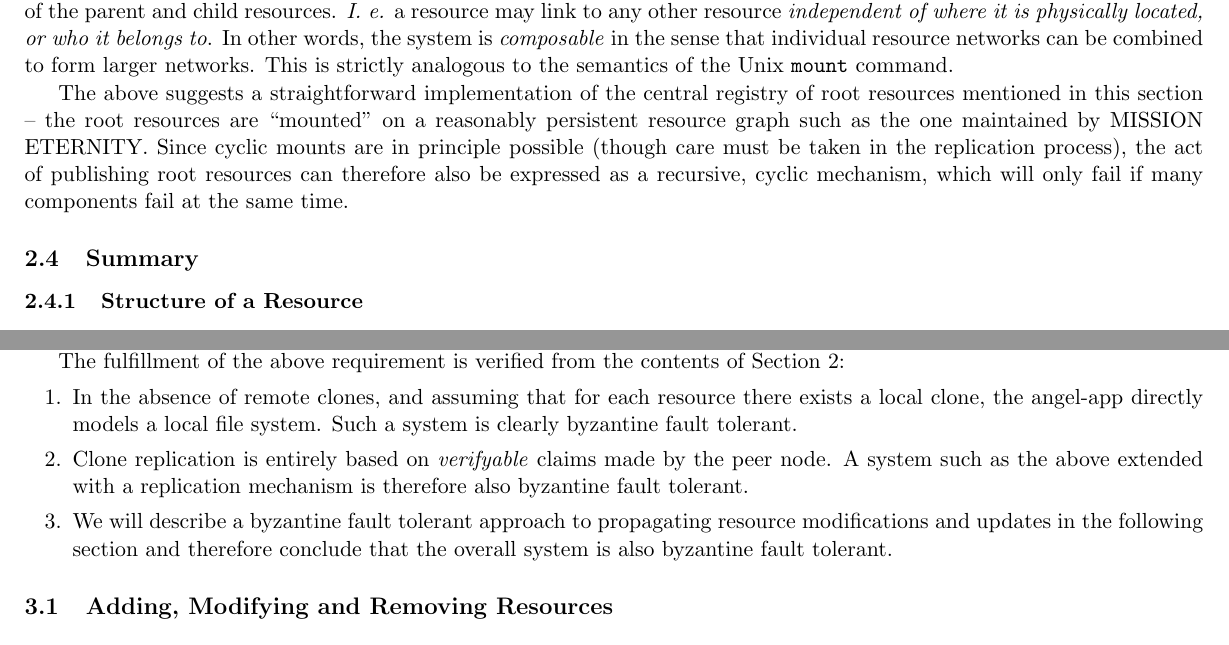
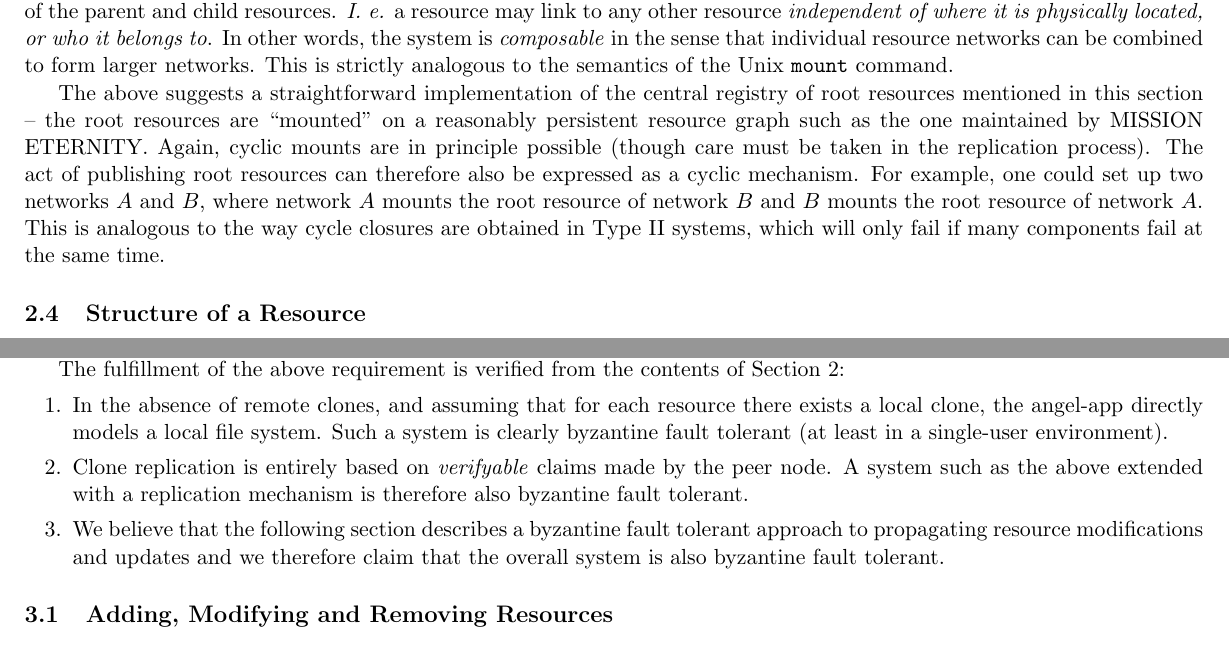
Before and after one commit to infothrill/etoy-angel-application, a LaTeX paper (angel-app/doc/report/m221e-angel-app-0.1.tex): two parts of pages 11 and 17 of 23, joined at a grey line, cut so that both start at the same text. The pictures show the PDF file angel-app/doc/report/m221e-angel-app-0.1.pdf that the author committed with the source.

Commit message:
text updates
git-svn-id: http://svn.gna.org/svn/angel-app/trunk@671 82c71e93-f314-0410-b1e0-bdb1255beee9

```diff
--- a/angel-app/doc/report/m221e-angel-app-0.1.tex
+++ b/angel-app/doc/report/m221e-angel-app-0.1.tex
@@ -98,7 +98,7 @@ We introduce the term ``resource'' to be a specific case of a node of a weakly c
 \item Last but not least, tree-like file systems are so extremely wide-spread that every computer user may be assumed to be familiar with their semantics.
 \end{itemize}
 
-Furthermore, it can be used as the starting point of a (rigorously, if necessary) byzantine fail-safe distributed storage system\footnote{Byzantine failure, named after a historical anecdote, is the failure in the face of conspiracy or misinformation.}: Consider the case of a non-distributed, locally stored file system. All data is available, no data is shared, no information exchanged. Clearly, such a system is byzantine fail-safe, since the behavior of the system is entirely determined by local information. Next, consider a generalization of such a system, in which all data is made available publicly (but, \emph{e.g.} in encrypted form). Such a system is still byzantine fail-safe, and could in principle, allow for the (unstructured) replication of data. Finally, let us allow for a small set of verifiable messages that nodes can send to each other. Misinformation is impossible in such a system, because we have defined the messages to be verifiable. Conspiracy will, in the worst case, lead to the absence of meaningful replication, since we require (at least the possibility of) the local storage of all relevant data.
+Furthermore, it can be used as the starting point of a (rigorously, if necessary) byzantine fail-safe distributed storage system\footnote{Byzantine failure, named after a historical anecdote, is the failure in the face of conspiracy or misinformation.}: Consider the case of a non-distributed, locally stored file system on a single-user node. All data is available, no data is shared, no information exchanged. Clearly, such a system is byzantine fail-safe, since the behavior of the system is entirely determined by local information and the user herself. Next, consider a generalization of such a system, in which all data is made publicly  available (but, \emph{e.g.} in encrypted form). Such a system is still byzantine fail-safe, and could, in principle, allow for the (unstructured) replication of data. Finally, let us allow for a small set of verifiable messages that nodes can send to each other. Misinformation is impossible in such a system, because we have defined the messages to be verifiable. Conspiracy will, in the worst case, lead to the absence of meaningful replication, since we require (at least the possibility of) the local storage of all relevant data.
 
 The following sections describe a system that takes these standard file system semantics as a starting point (and limiting case, when no network of benevolent peers is available), enhanced with the possibility of structured data replication (based on verifiable messages and contracts), suitable for use in a hostile network.
 
@@ -171,7 +171,7 @@ Another way to address this, is to note that the links used here are defined ent
 
 A second particular property of the link structure is that there exist no \emph{a priori} constraints on the location and ownership of the parent and child resources. \emph{I. e.} a resource may link to any other resource \emph{independent of where it is physically located, or who it belongs to}. In other words, the system is \emph{composable} in the sense that individual resource networks can be combined to form larger networks. This is strictly analogous to the semantics of the Unix \texttt{mount} command.
 
-The above suggests a straightforward implementation of the central registry of root resources mentioned in this section -- the root resources are ``mounted'' on a reasonably persistent resource graph such as the one maintained by MISSION ETERNITY. Since cyclic mounts are in principle possible (though care must be taken in the replication process), the act of publishing root resources can therefore also be expressed as a recursive, cyclic mechanism, which will only fail if many components fail at the same time.
+The above suggests a straightforward implementation of the central registry of root resources mentioned in this section -- the root resources are ``mounted'' on a reasonably persistent resource graph such as the one maintained by MISSION ETERNITY. Again, cyclic mounts are in principle possible (though care must be taken in the replication process). The act of publishing root resources can therefore also be expressed as a cyclic mechanism. For example, one could set up two networks $A$ and $B$, where network $A$ mounts the root resource of network $B$ and $B$ mounts the root resource of network $A$. This is analogous to the way cycle closures are obtained in Type II systems, which will only fail if many components fail at the same time.
 
 
 \begin{figure}[ht!]
@@ -181,9 +181,7 @@ A a resource in network \textbf{A} references the root resource of another netwo
 }
 \end{figure}
 
-\subsection{Summary}
-
-\subsubsection{Structure of a Resource}
+\subsection{Structure of a Resource}
 \label{resource-structure}
 We can now proceed to define the resource data structure as used in the angel-application. A resource consists of content and ``metadata''. If the resource is a ``file-type'' resource, the content is the file content as known from conventional filesystems. If the resource is a ``directory-type'' resource, the content is a piece of data identifying the resource as a directory (\emph{e.g.} the string ``directory''). Using an \emph{ad hoc} specification language, we write this as
 \begin{verbatim}
@@ -293,9 +291,9 @@ The overall approach is then the following: \emph{a user must be able (though no
 
 The fulfillment of the above requirement is verified from the contents of Section \ref{backup}:
 \begin{enumerate}
-\item In the absence of remote clones, and assuming that for each resource there exists a local clone, the angel-app directly models a local file system. Such a system is clearly byzantine fault tolerant.
+\item In the absence of remote clones, and assuming that for each resource there exists a local clone, the angel-app directly models a local file system. Such a system is clearly byzantine fault tolerant (at least in a single-user environment).
 \item Clone replication is entirely based on \emph{verifyable} claims made by the peer node. A system such as the above extended with a replication mechanism is therefore also byzantine fault tolerant.
-\item We will describe a byzantine fault tolerant approach to propagating resource modifications and updates in the following section and therefore conclude that the overall system is also byzantine fault tolerant.
+\item We believe that the following section describes a byzantine fault tolerant approach to propagating resource modifications and updates and we therefore claim that the overall system is also byzantine fault tolerant.
 \end{enumerate}
 
 \subsection{Adding, Modifying and Removing Resources}
@@ -312,7 +310,7 @@ We have briefly introduced the notion of a revision number (a signed metadata fi
 
 To add a resource, we
 \begin{enumerate}
-\item add a  \texttt{resource-child} reference (see Section \ref{resource-structure}), implying that a user can only add resources in directories she has the secret key of, and
+\item add a  \texttt{resource-child} reference (see Section \ref{resource-structure}) to the resource's parent, implying that a user can only add resources in directories she has the secret key of, and
 \item increase the parent's revision number.
 \end{enumerate}
 The modified parent and the resource itself will then automatically be replicated to suitable clones (Section \ref{traverse}). Similarly, deletion operations may be implemented by removing the \texttt{resource-child}  reference to the resource from the resource's parent, and requiring that upon update of the parent all local child resources are removed that are not referenced by the parent.
```
Also changed, not shown: angel-app/doc/report/m221e-angel-app-0.1.pdf, angel-app/doc/report/m221e-angel-app-0.1.tex (6 more changed lines).
